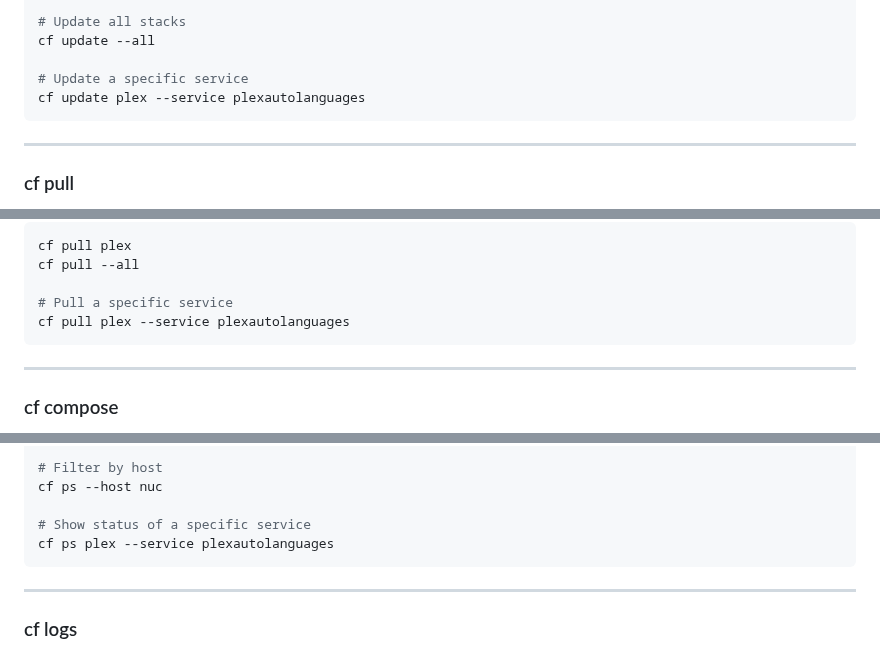
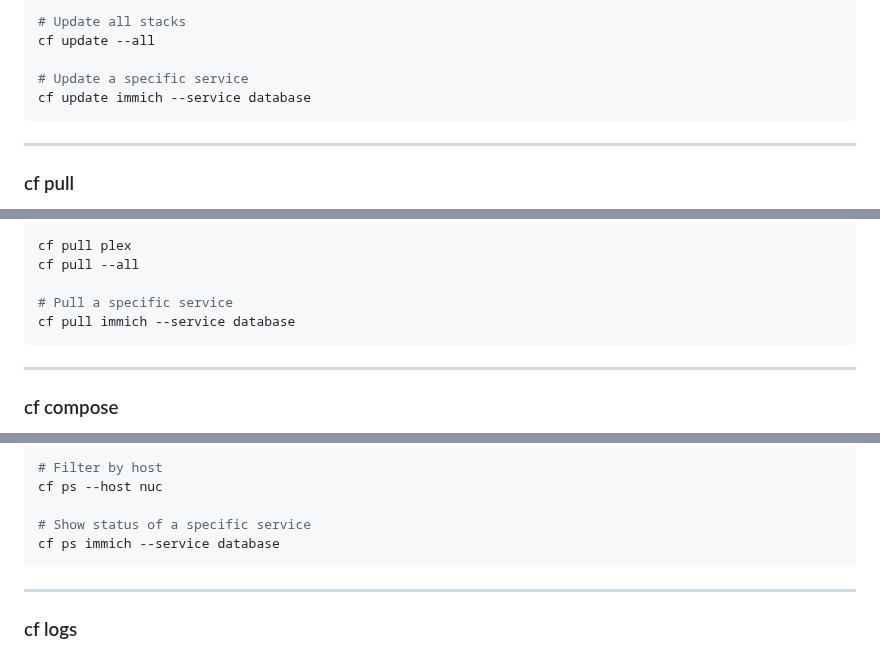
Before and after one commit to basnijholt/compose-farm, a Markdown page: docs/commands.md, 3 parts joined by grey strips. GitHub-like rendering.

````diff
--- a/docs/commands.md
+++ b/docs/commands.md
@@ -250,7 +253,7 @@ cf update plex
 cf update --all
 
 # Update a specific service
-cf update plex --service plexautolanguages
+cf update immich --service database
 ```
 
 ---
@@ -278,7 +281,7 @@ cf pull plex
 cf pull --all
 
 # Pull a specific service
-cf pull plex --service plexautolanguages
+cf pull immich --service database
 ```
 
 ---
@@ -362,7 +365,7 @@ cf ps plex sonarr
 cf ps --host nuc
 
 # Show status of a specific service
-cf ps plex --service plexautolanguages
+cf ps immich --service database
 ```
 
 ---
````
Also changed, not shown: other parts of docs/commands.md (+6 -3 lines).
